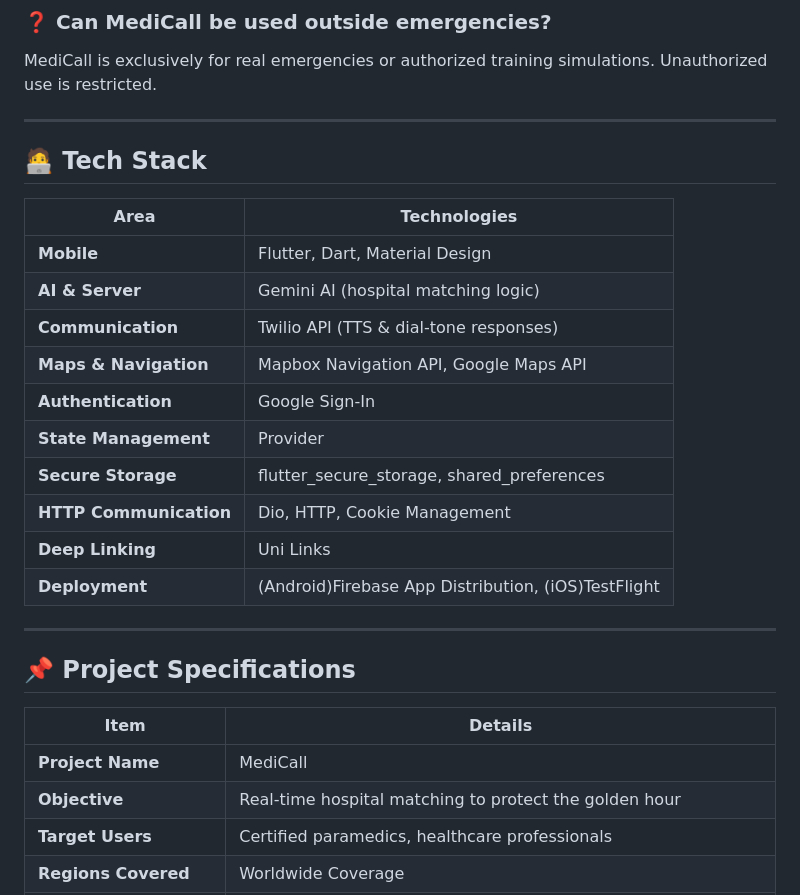
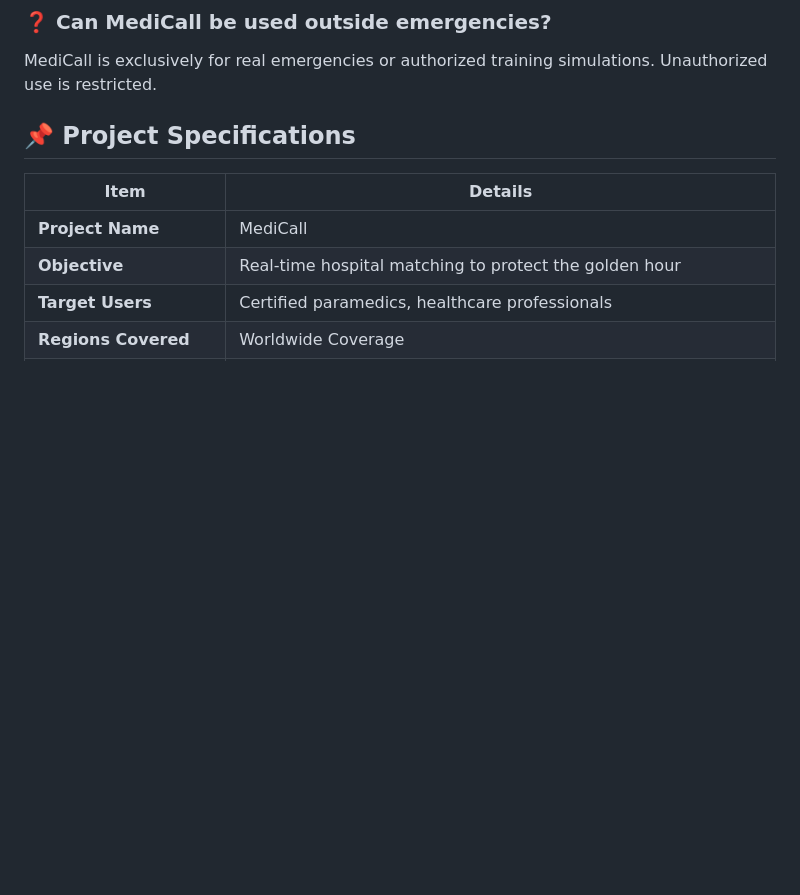
Before and after one commit to gdsc-konkuk/24-25-proj-Atempo-Client, a Markdown page: README.md, the part around one of its changes. Rendered like a GitHub page; blank space fills up the shorter version.

```diff
--- a/README.md
+++ b/README.md
@@ -76,25 +117,6 @@ MediCall does not store personal data (names, IDs). Information is encrypted and
 ### ❓ **Can MediCall be used outside emergencies?**
 MediCall is exclusively for real emergencies or authorized training simulations. Unauthorized use is restricted.
 
----
-
-## 🧑‍💻 Tech Stack
-
-| Area                   | Technologies                                  |
-|------------------------|-----------------------------------------------|
-| **Mobile**             | Flutter, Dart, Material Design                |
-| **AI & Server**        | Gemini AI (hospital matching logic)           |
-| **Communication**      | Twilio API (TTS & dial-tone responses)        |
-| **Maps & Navigation**  | Mapbox Navigation API, Google Maps API        |
-| **Authentication**     | 	Google Sign-In                               |
-| **State Management**   | Provider                                      |
-| **Secure Storage**     | flutter_secure_storage, shared_preferences    |
-| **HTTP Communication** | Dio, HTTP, Cookie Management                  |
-| **Deep Linking**       | Uni Links                                     |
-| **Deployment**         | (Android)Firebase App Distribution, (iOS)TestFlight |
-
----
-
 ## 📌 Project Specifications
 
 | Item                  | Details                                                               |
```
Also changed, not shown: other parts of README.md (+77 -35 lines).
